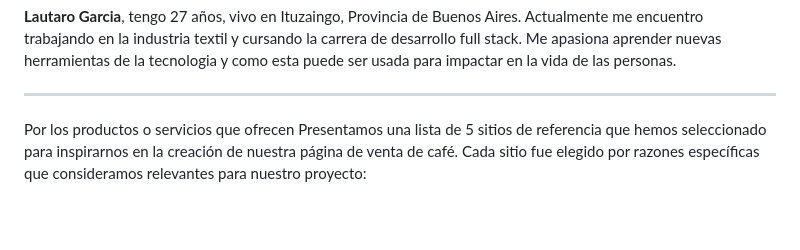
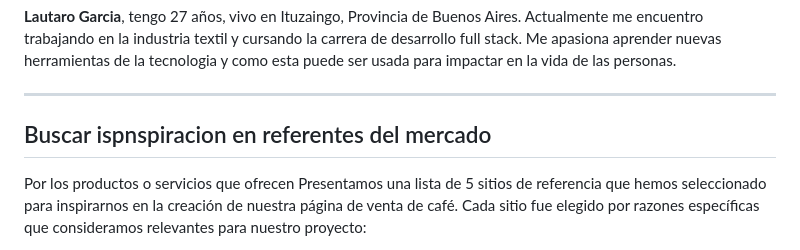
Before and after one commit to Taiabevacqua/grupo_3_coffeeShop, a Markdown page: README.md, the part around one of its changes. Rendered like a GitHub page; blank space fills up the shorter version.

```diff
--- a/README.md
+++ b/README.md
@@ -27,6 +27,7 @@
 
 ---
 
+## Buscar ispnspiracion en referentes del mercado
 
 Por los productos o servicios que ofrecen
 Presentamos una lista de 5 sitios de referencia que hemos seleccionado para inspirarnos en la creación de nuestra página de venta de café. Cada sitio fue elegido por razones específicas que consideramos relevantes para nuestro proyecto:
```
Also changed, not shown: other parts of README.md (+12 -7 lines).
